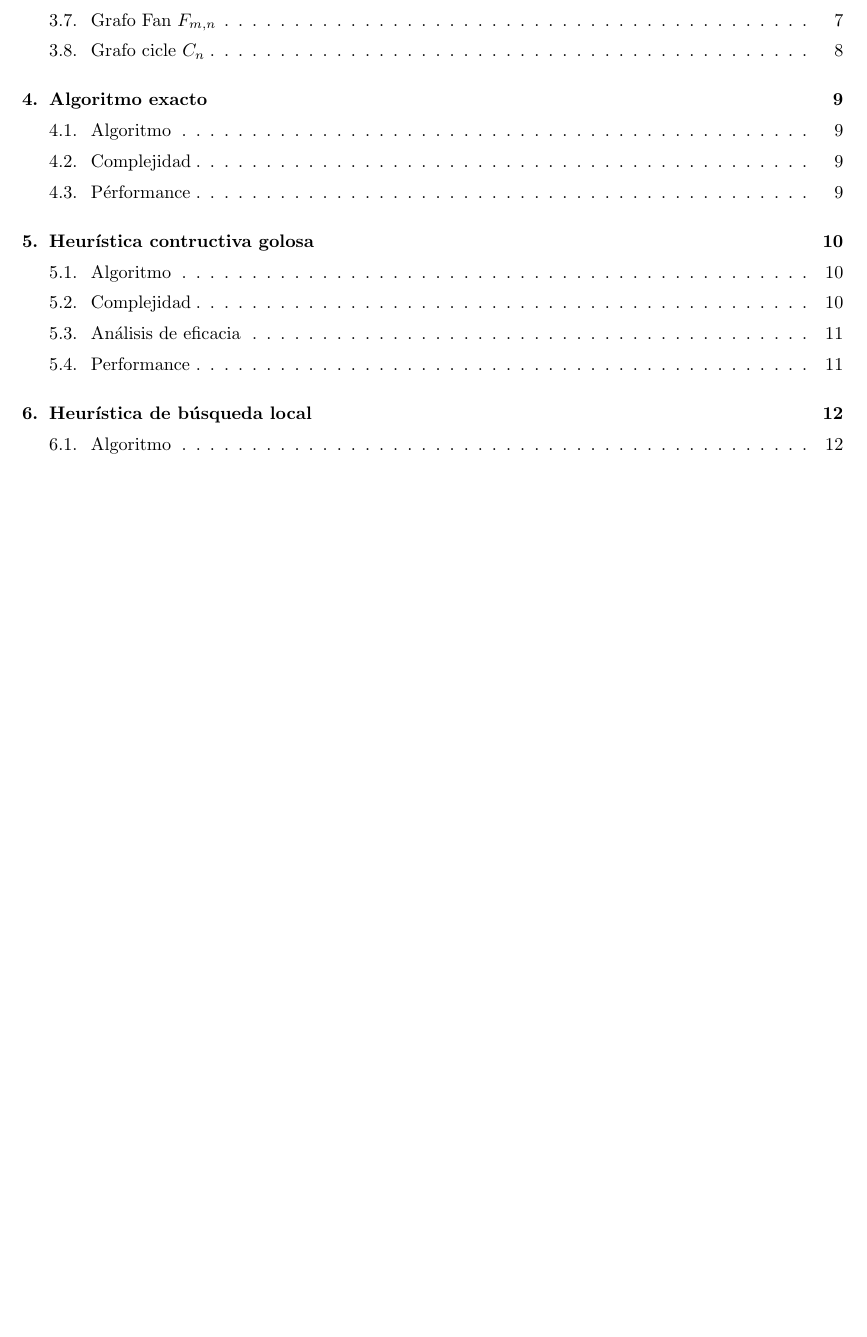
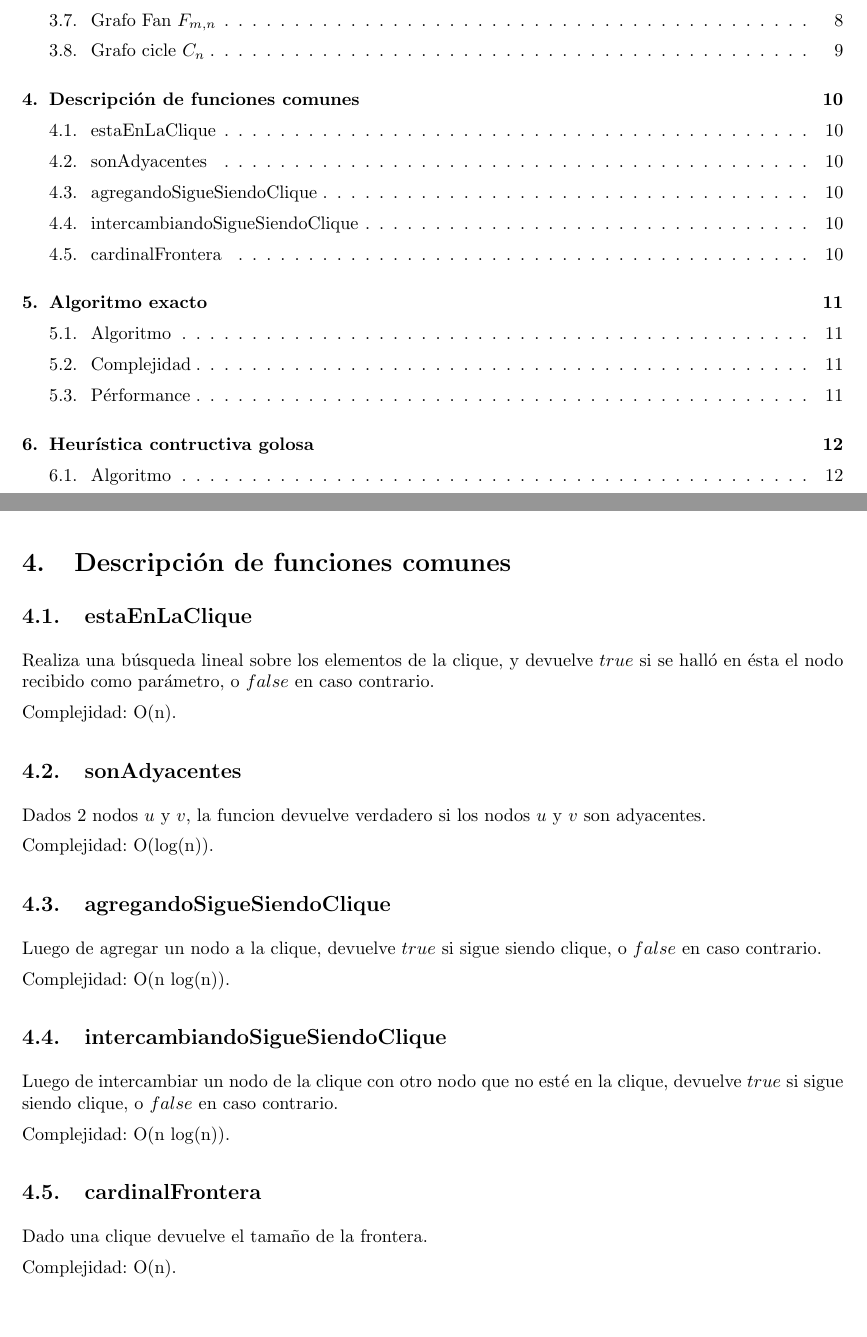
Before and after one commit to LeandroLovisolo/Algo3-TP3, a LaTeX document (tex/informe.tex, which reads tex/common.tex): part of page 2 of 17 before the commit and two parts of pages 2 and 10 of 19 after it, the two joined at a grey line, cut so that both start at the same text, the shorter picture padded with empty space. Compiled offline with pdfLaTeX.

Commit message:
common en .tex

```diff
--- /dev/null
+++ b/tex/common.tex
@@ -0,0 +1,24 @@
+\subsection{estaEnLaClique}
+Realiza una búsqueda lineal sobre los elementos de la clique, y devuelve $true$ si se halló en ésta el nodo recibido como parámetro, o $false$ en caso contrario.
+
+Complejidad: O(n).
+
+\subsection{sonAdyacentes}
+Dados 2 nodos $u$ y $v$, la funcion devuelve verdadero si los nodos $u$ y $v$ son adyacentes.
+
+Complejidad: O(log(n)).
+
+\subsection{agregandoSigueSiendoClique}
+Luego de agregar un nodo a la clique, devuelve $true$ si sigue siendo clique, o $false$ en caso contrario.
+
+Complejidad: O(n log(n)).
+
+\subsection{intercambiandoSigueSiendoClique}
+Luego de intercambiar un nodo de la clique con otro nodo que no esté en la clique, devuelve $true$ si sigue siendo clique, o $false$ en caso contrario.
+
+Complejidad: O(n log(n)).
+
+\subsection{cardinalFrontera}
+Dado una clique devuelve el tamaño de la frontera.
+
+Complejidad: O(n).
--- a/tex/informe.tex
+++ b/tex/informe.tex
@@ -221,11 +221,18 @@ Mediante el algoritmo de CFM podemos encontrar los espacios libres conectados en
 
 
 %%%%%%%%%%%%%%%%%%%%%%%%%%%%%%%%%%%%%%%%%%%%%%%%%%%%%%%%%%%%%%%%%%%%%%%%%%%%%%%
-%% Descripción de familias utilizadas                                          %%
+%% Descripción de familias utilizadas                                        %%
 %%%%%%%%%%%%%%%%%%%%%%%%%%%%%%%%%%%%%%%%%%%%%%%%%%%%%%%%%%%%%%%%%%%%%%%%%%%%%%%
 \newpage
 \section{Descripción de familias utilizadas}
 \input{familias.tex}
+
+%%%%%%%%%%%%%%%%%%%%%%%%%%%%%%%%%%%%%%%%%%%%%%%%%%%%%%%%%%%%%%%%%%%%%%%%%%%%%%%
+%% Descripción de common                                                     %%
+%%%%%%%%%%%%%%%%%%%%%%%%%%%%%%%%%%%%%%%%%%%%%%%%%%%%%%%%%%%%%%%%%%%%%%%%%%%%%%%
+\newpage
+\section{Descripción de funciones comunes}
+\input{common.tex}
 
 %%%%%%%%%%%%%%%%%%%%%%%%%%%%%%%%%%%%%%%%%%%%%%%%%%%%%%%%%%%%%%%%%%%%%%%%%%%%%%%
 %% Algoritmo exacto                                                          %%
```
